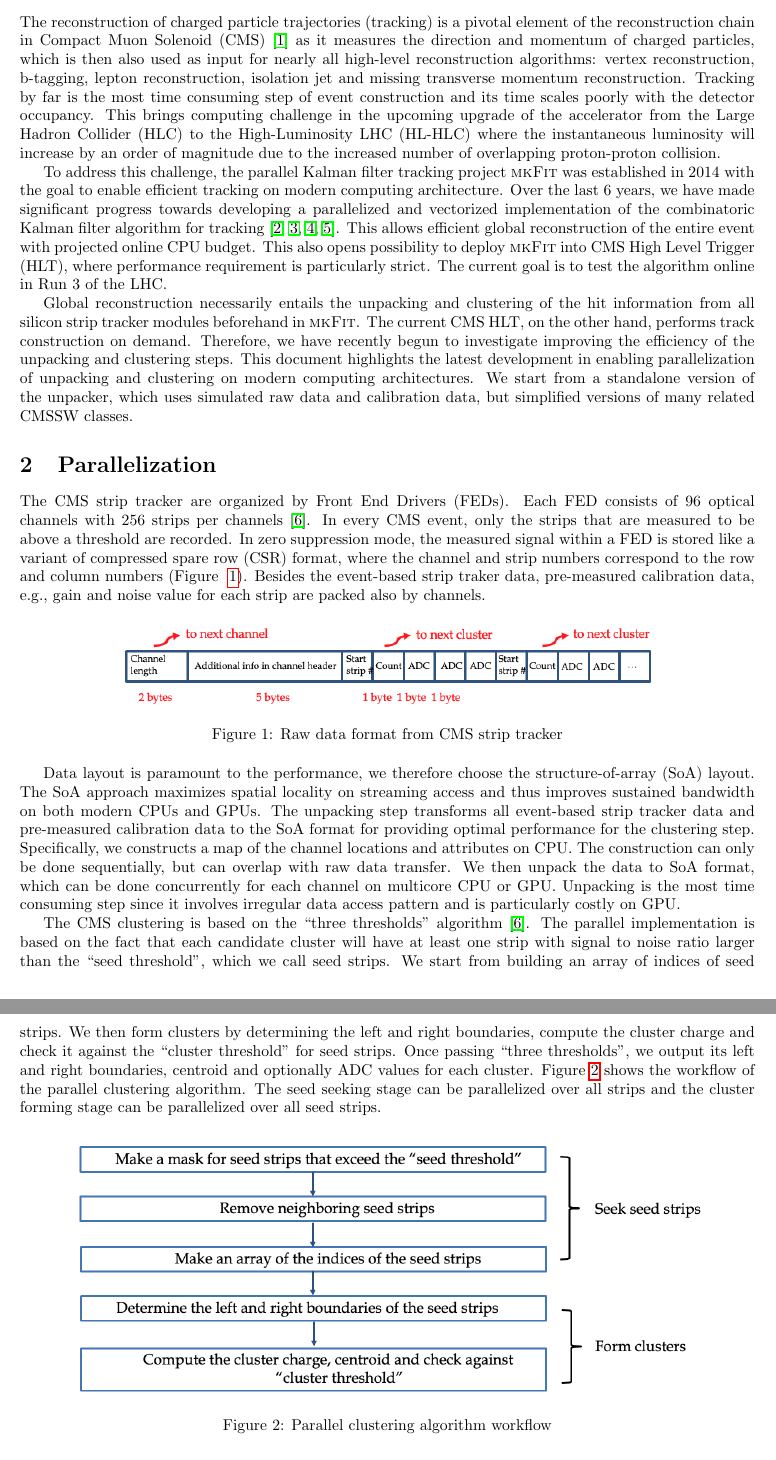
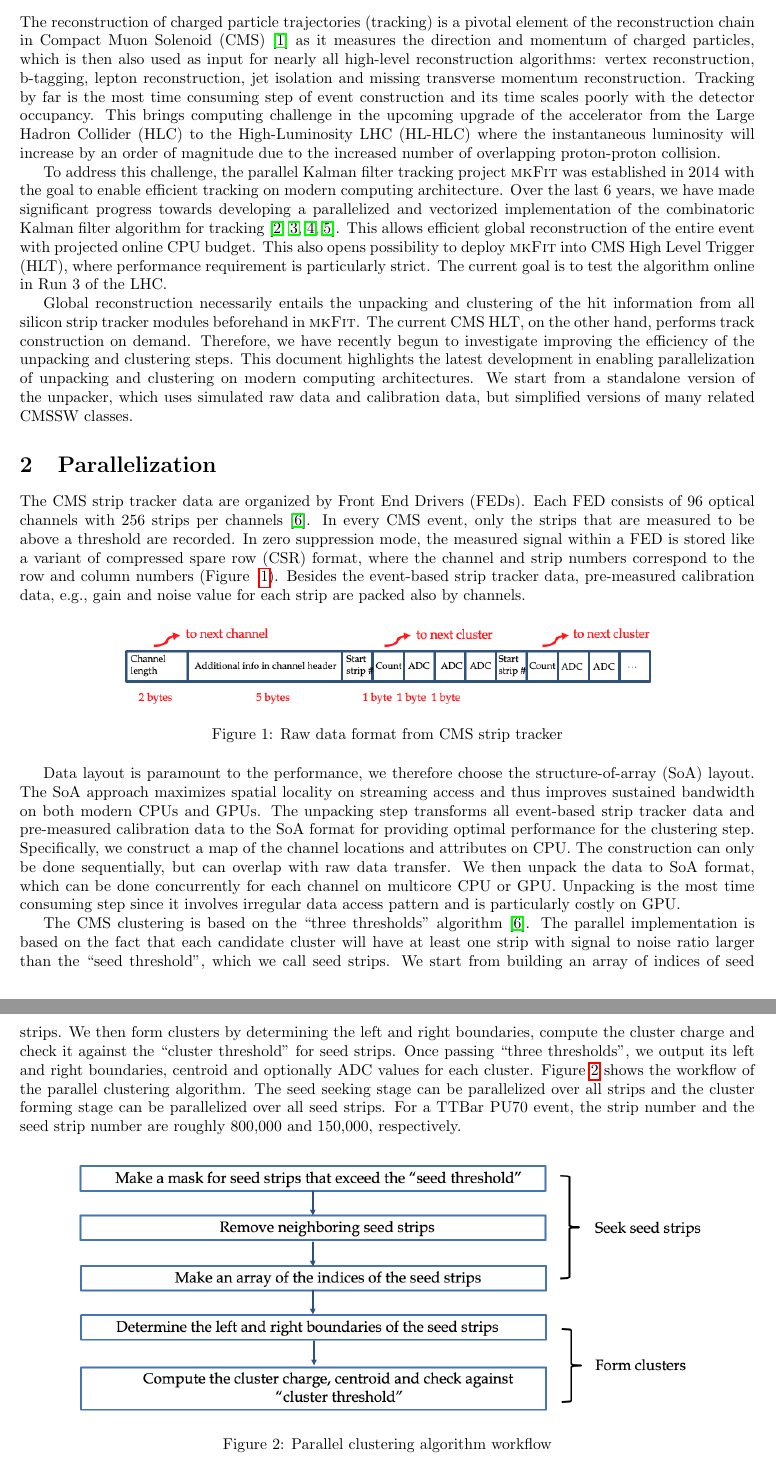
Before and after one commit to beiwang2003/ctd2020, a LaTeX document (eprint.tex): two parts of pages 2 and 3 of 4, joined at a grey line, cut so that both start at the same text. Compiled offline with pdfLaTeX.

Commit message:
incorporate Dan's comments

```diff
--- a/eprint.tex
+++ b/eprint.tex
@@ -151,7 +151,7 @@ Here we report results from parallelizing the unpacking and clustering steps of
 
 \section{Introduction}
 \label{intro}
-The reconstruction of charged particle trajectories (tracking) is a pivotal element of the reconstruction chain in Compact Muon Solenoid (CMS)~\cite{Chatrchyan:2008aa} as it measures the direction and momentum of charged particles, which is then also used as input for nearly all high-level reconstruction algorithms: vertex reconstruction, b-tagging, lepton reconstruction, isolation jet and missing transverse momentum reconstruction. Tracking by far is the most time consuming step of event construction and its time scales poorly with the detector occupancy. This brings computing challenge in the upcoming upgrade of the accelerator from the Large Hadron Collider (HLC) to the High-Luminosity LHC (HL-HLC) where the instantaneous luminosity will increase by an order of magnitude due to the increased number of overlapping proton-proton collision.
+The reconstruction of charged particle trajectories (tracking) is a pivotal element of the reconstruction chain in Compact Muon Solenoid (CMS)~\cite{Chatrchyan:2008aa} as it measures the direction and momentum of charged particles, which is then also used as input for nearly all high-level reconstruction algorithms: vertex reconstruction, b-tagging, lepton reconstruction, jet isolation and missing transverse momentum reconstruction. Tracking by far is the most time consuming step of event construction and its time scales poorly with the detector occupancy. This brings computing challenge in the upcoming upgrade of the accelerator from the Large Hadron Collider (HLC) to the High-Luminosity LHC (HL-HLC) where the instantaneous luminosity will increase by an order of magnitude due to the increased number of overlapping proton-proton collision.
 
 To address this challenge, the parallel Kalman filter tracking project \mkFit was established in 2014 with the goal to enable efficient tracking on modern computing architecture. Over the last 6 years, we have made significant progress towards developing a parallelized and vectorized implementation of the combinatoric Kalman filter algorithm for tracking \cite{Cerati_2017,Cerati_2019,2019arXiv190611744C,2020arXiv200206295C}. This allows efficient global reconstruction of the entire event with projected online CPU budget. This also opens possibility to deploy \mkFit into CMS High Level Trigger (HLT), where performance requirement is particularly strict. The current goal is to test the algorithm online in Run 3 of the LHC.
 
@@ -159,7 +159,7 @@ Global reconstruction necessarily entails the unpacking and clustering of the hi
 
 \section{Parallelization}
 \label{para}
-The CMS strip tracker are organized by Front End Drivers (FEDs). Each FED consists of 96 optical channels with 256 strips per channels~\cite{Collaboration_2014}. In every CMS event, only the strips that are measured to be above a threshold are recorded. In zero suppression mode, the measured signal within a FED is stored like a variant of compressed spare row (CSR) format, where the channel and strip numbers correspond to the row and column numbers (Figure ~\ref{fig:SSTlayout}). Besides the event-based strip traker data, pre-measured calibration data, e.g., gain and noise value for each strip are packed also by channels.
+The CMS strip tracker data are organized by Front End Drivers (FEDs). Each FED consists of 96 optical channels with 256 strips per channels~\cite{Collaboration_2014}. In every CMS event, only the strips that are measured to be above a threshold are recorded. In zero suppression mode, the measured signal within a FED is stored like a variant of compressed spare row (CSR) format, where the channel and strip numbers correspond to the row and column numbers (Figure ~\ref{fig:SSTlayout}). Besides the event-based strip tracker data, pre-measured calibration data, e.g., gain and noise value for each strip are packed also by channels.
 
 \begin{figure}[!htb]
   \centering
@@ -169,9 +169,9 @@ The CMS strip tracker are organized by Front End Drivers (FEDs). Each FED consis
   \label{fig:SSTlayout}
 \end{figure}
 
-Data layout is paramount to the performance, we therefore choose the structure-of-array (SoA) layout. The SoA approach maximizes spatial locality on streaming access and thus improves sustained bandwidth on both modern CPUs and GPUs. The unpacking step transforms all event-based strip tracker data and pre-measured calibration data to the SoA format for providing optimal performance for the clustering step. Specifically, we constructs a map of the channel locations and attributes on CPU. The construction can only be done sequentially, but can overlap with raw data transfer. We then unpack the data to SoA format, which can be done concurrently for each channel on multicore CPU or GPU. Unpacking is the most time consuming step since it involves irregular data access pattern and is particularly costly on GPU.
+Data layout is paramount to the performance, we therefore choose the structure-of-array (SoA) layout. The SoA approach maximizes spatial locality on streaming access and thus improves sustained bandwidth on both modern CPUs and GPUs. The unpacking step transforms all event-based strip tracker data and pre-measured calibration data to the SoA format for providing optimal performance for the clustering step. Specifically, we construct a map of the channel locations and attributes on CPU. The construction can only be done sequentially, but can overlap with raw data transfer. We then unpack the data to SoA format, which can be done concurrently for each channel on multicore CPU or GPU. Unpacking is the most time consuming step since it involves irregular data access pattern and is particularly costly on GPU.
 
-The CMS clustering is based on the ``three thresholds" algorithm~\cite{Collaboration_2014}. The parallel implementation is based on the fact that each candidate cluster will have at least one strip with signal to noise ratio larger than the ``seed threshold", which we call seed strips. We start from building an array of indices of seed strips. We then form clusters by determining the left and right boundaries, compute the cluster charge and check it against the ``cluster threshold" for seed strips. Once passing ``three thresholds", we output its left and right boundaries, centroid and optionally ADC values for each cluster. Figure~\ref{fig:workflow} shows the workflow of the parallel clustering algorithm. The seed seeking stage can be parallelized over all strips and the cluster forming stage can be parallelized over all seed strips.
+The CMS clustering is based on the ``three thresholds" algorithm~\cite{Collaboration_2014}. The parallel implementation is based on the fact that each candidate cluster will have at least one strip with signal to noise ratio larger than the ``seed threshold", which we call seed strips. We start from building an array of indices of seed strips. We then form clusters by determining the left and right boundaries, compute the cluster charge and check it against the ``cluster threshold" for seed strips. Once passing ``three thresholds", we output its left and right boundaries, centroid and optionally ADC values for each cluster. Figure~\ref{fig:workflow} shows the workflow of the parallel clustering algorithm. The seed seeking stage can be parallelized over all strips and the cluster forming stage can be parallelized over all seed strips. For a TTBar PU70 event, the strip number and the seed strip number are roughly 800,000 and 150,000, respectively.
 
 \begin{figure}[!htb]
   \centering
```
